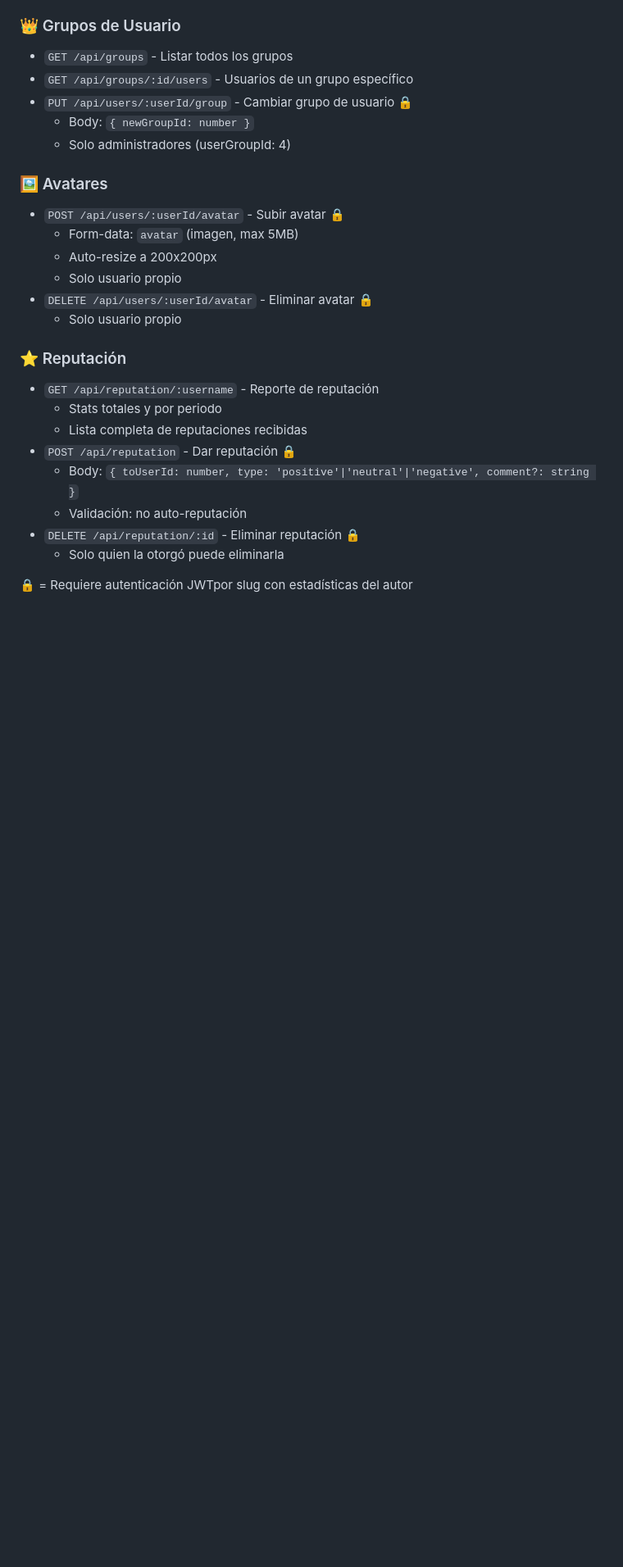
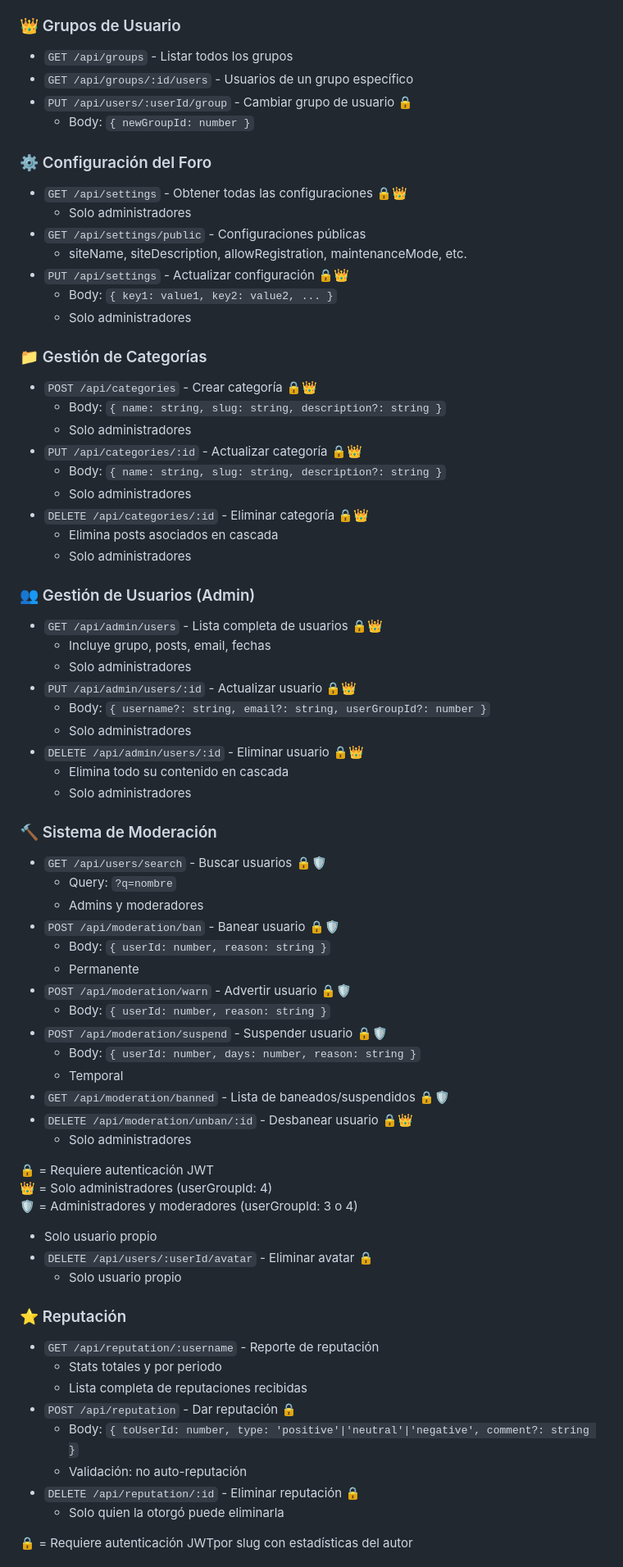
Before and after one commit to didonoso/chile-en-linea, a Markdown page: README.md, the part around one of its changes. Shown at 82% size. Rendered like a GitHub page; blank space fills up the shorter version.

Commit message:
readme actualizado

```diff
--- a/README.md
+++ b/README.md
@@ -281,12 +335,56 @@ Las contribuciones son bienvenidas. Por favor abre un issue primero para discuti
 - `GET /api/groups/:id/users` - Usuarios de un grupo específico
 - `PUT /api/users/:userId/group` - Cambiar grupo de usuario 🔒
   - Body: `{ newGroupId: number }`
-  - Solo administradores (userGroupId: 4)
+### ⚙️ Configuración del Foro
+- `GET /api/settings` - Obtener todas las configuraciones 🔒👑
+  - Solo administradores
+- `GET /api/settings/public` - Configuraciones públicas
+  - siteName, siteDescription, allowRegistration, maintenanceMode, etc.
+- `PUT /api/settings` - Actualizar configuración 🔒👑
+  - Body: `{ key1: value1, key2: value2, ... }`
+  - Solo administradores
 
-### 🖼️ Avatares
-- `POST /api/users/:userId/avatar` - Subir avatar 🔒
-  - Form-data: `avatar` (imagen, max 5MB)
-  - Auto-resize a 200x200px
+### 📁 Gestión de Categorías
+- `POST /api/categories` - Crear categoría 🔒👑
+  - Body: `{ name: string, slug: string, description?: string }`
+  - Solo administradores
+- `PUT /api/categories/:id` - Actualizar categoría 🔒👑
+  - Body: `{ name: string, slug: string, description?: string }`
+  - Solo administradores
+- `DELETE /api/categories/:id` - Eliminar categoría 🔒👑
+  - Elimina posts asociados en cascada
+  - Solo administradores
+
+### 👥 Gestión de Usuarios (Admin)
+- `GET /api/admin/users` - Lista completa de usuarios 🔒👑
+  - Incluye grupo, posts, email, fechas
+  - Solo administradores
+- `PUT /api/admin/users/:id` - Actualizar usuario 🔒👑
+  - Body: `{ username?: string, email?: string, userGroupId?: number }`
+  - Solo administradores
+- `DELETE /api/admin/users/:id` - Eliminar usuario 🔒👑
+  - Elimina todo su contenido en cascada
+  - Solo administradores
+
+### 🔨 Sistema de Moderación
+- `GET /api/users/search` - Buscar usuarios 🔒🛡️
+  - Query: `?q=nombre`
+  - Admins y moderadores
+- `POST /api/moderation/ban` - Banear usuario 🔒🛡️
+  - Body: `{ userId: number, reason: string }`
+  - Permanente
+- `POST /api/moderation/warn` - Advertir usuario 🔒🛡️
+  - Body: `{ userId: number, reason: string }`
+- `POST /api/moderation/suspend` - Suspender usuario 🔒🛡️
+  - Body: `{ userId: number, days: number, reason: string }`
+  - Temporal
+- `GET /api/moderation/banned` - Lista de baneados/suspendidos 🔒🛡️
+- `DELETE /api/moderation/unban/:id` - Desbanear usuario 🔒👑
+  - Solo administradores
+
+🔒 = Requiere autenticación JWT
+👑 = Solo administradores (userGroupId: 4)
+🛡️ = Administradores y moderadores (userGroupId: 3 o 4)
   - Solo usuario propio
 - `DELETE /api/users/:userId/avatar` - Eliminar avatar 🔒
   - Solo usuario propio
```
Also changed, not shown: other parts of README.md (+78 -24 lines).
